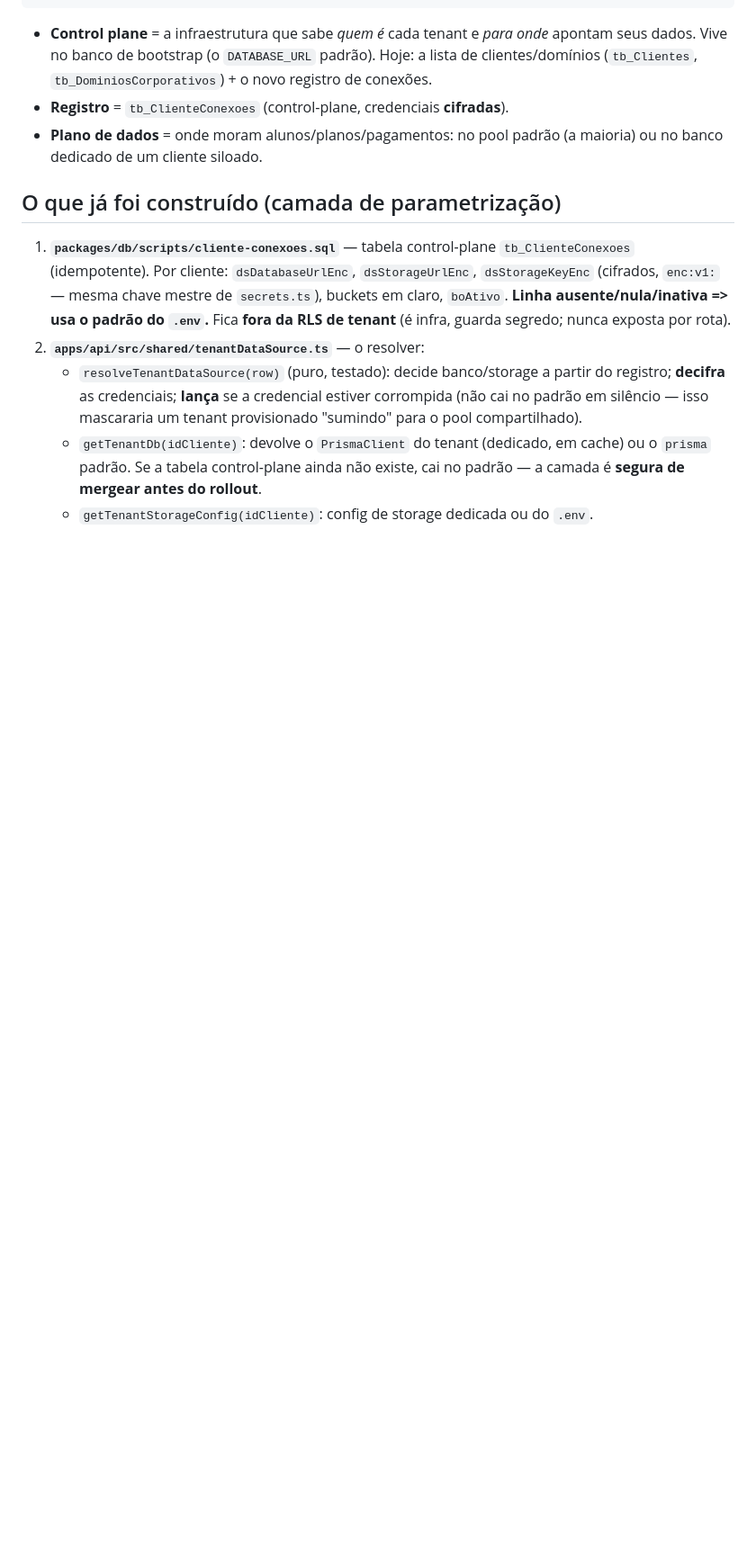
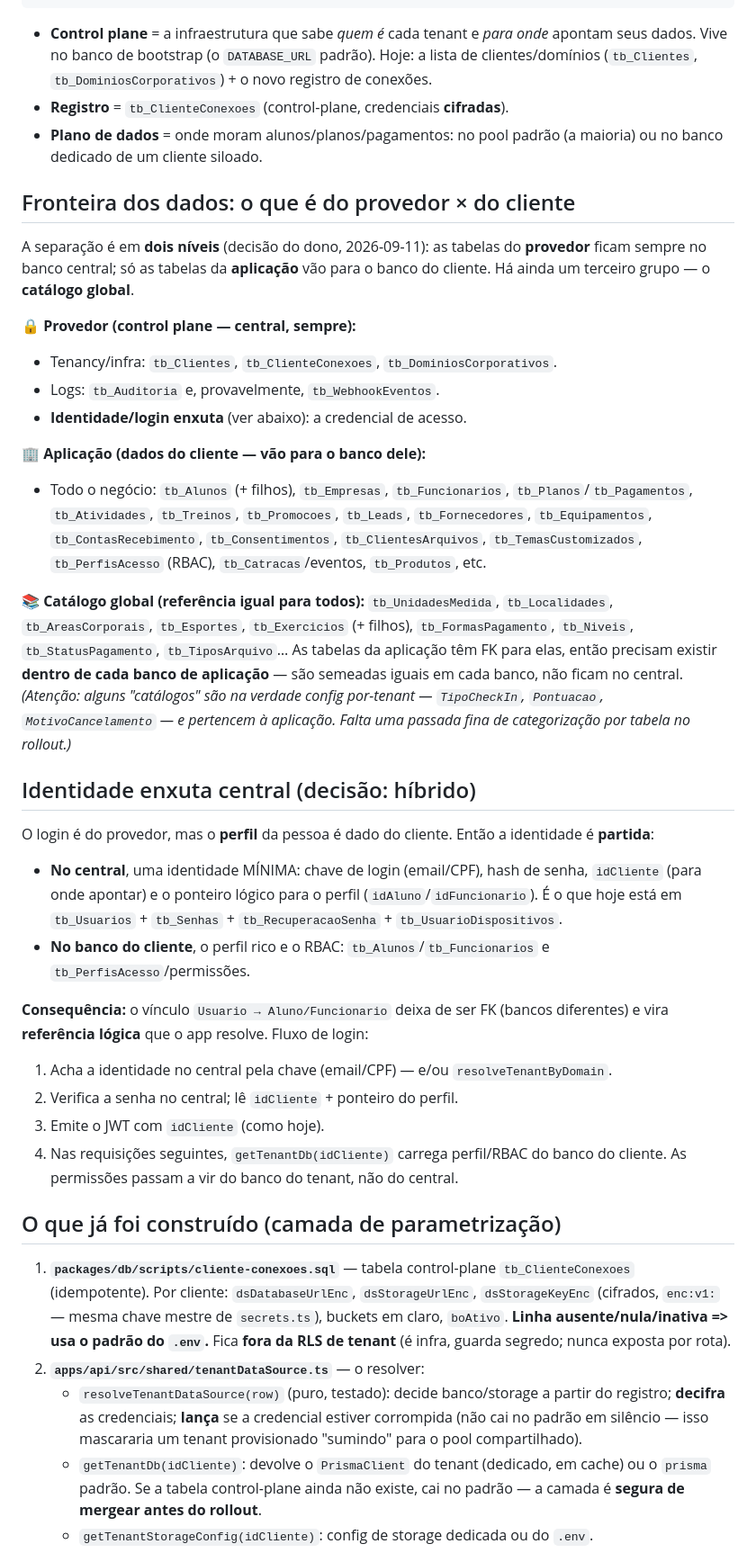
Before and after one commit to SOLS-Software/SmartGym, a Markdown page: docs/multi-tenancy-dados.md, the part around one of its changes. Shown at 90% size. GitHub-like rendering; blank space fills up the shorter version.

```diff
--- a/docs/multi-tenancy-dados.md
+++ b/docs/multi-tenancy-dados.md
@@ -49,6 +49,54 @@ vira um upgrade, não um rewrite).
 - **Plano de dados** = onde moram alunos/planos/pagamentos: no pool padrão (a
   maioria) ou no banco dedicado de um cliente siloado.
 
+## Fronteira dos dados: o que é do provedor × do cliente
+
+A separação é em **dois níveis** (decisão do dono, 2026-09-11): as tabelas do
+**provedor** ficam sempre no banco central; só as tabelas da **aplicação** vão
+para o banco do cliente. Há ainda um terceiro grupo — o **catálogo global**.
+
+**🔒 Provedor (control plane — central, sempre):**
+- Tenancy/infra: `tb_Clientes`, `tb_ClienteConexoes`, `tb_DominiosCorporativos`.
+- Logs: `tb_Auditoria` e, provavelmente, `tb_WebhookEventos`.
+- **Identidade/login enxuta** (ver abaixo): a credencial de acesso.
+
+**🏢 Aplicação (dados do cliente — vão para o banco dele):**
+- Todo o negócio: `tb_Alunos` (+ filhos), `tb_Empresas`, `tb_Funcionarios`,
+  `tb_Planos`/`tb_Pagamentos`, `tb_Atividades`, `tb_Treinos`, `tb_Promocoes`,
+  `tb_Leads`, `tb_Fornecedores`, `tb_Equipamentos`, `tb_ContasRecebimento`,
+  `tb_Consentimentos`, `tb_ClientesArquivos`, `tb_TemasCustomizados`,
+  `tb_PerfisAcesso` (RBAC), `tb_Catracas`/eventos, `tb_Produtos`, etc.
+
+**📚 Catálogo global (referência igual para todos):** `tb_UnidadesMedida`,
+`tb_Localidades`, `tb_AreasCorporais`, `tb_Esportes`, `tb_Exercicios` (+ filhos),
+`tb_FormasPagamento`, `tb_Niveis`, `tb_StatusPagamento`, `tb_TiposArquivo`… As
+tabelas da aplicação têm FK para elas, então precisam existir **dentro de cada
+banco de aplicação** — são semeadas iguais em cada banco, não ficam no central.
+*(Atenção: alguns "catálogos" são na verdade config por-tenant — `TipoCheckIn`,
+`Pontuacao`, `MotivoCancelamento` — e pertencem à aplicação. Falta uma passada
+fina de categorização por tabela no rollout.)*
+
+## Identidade enxuta central (decisão: híbrido)
+
+O login é do provedor, mas o **perfil** da pessoa é dado do cliente. Então a
+identidade é **partida**:
+
+- **No central**, uma identidade MÍNIMA: chave de login (email/CPF), hash de
+  senha, `idCliente` (para onde apontar) e o ponteiro lógico para o perfil
+  (`idAluno`/`idFuncionario`). É o que hoje está em `tb_Usuarios` + `tb_Senhas` +
+  `tb_RecuperacaoSenha` + `tb_UsuarioDispositivos`.
+- **No banco do cliente**, o perfil rico e o RBAC: `tb_Alunos`/`tb_Funcionarios`
+  e `tb_PerfisAcesso`/permissões.
+
+**Consequência:** o vínculo `Usuario → Aluno/Funcionario` deixa de ser FK (bancos
+diferentes) e vira **referência lógica** que o app resolve. Fluxo de login:
+
+1. Acha a identidade no central pela chave (email/CPF) — e/ou `resolveTenantByDomain`.
+2. Verifica a senha no central; lê `idCliente` + ponteiro do perfil.
+3. Emite o JWT com `idCliente` (como hoje).
+4. Nas requisições seguintes, `getTenantDb(idCliente)` carrega perfil/RBAC do
+   banco do cliente. As permissões passam a vir do banco do tenant, não do central.
+
 ## O que já foi construído (camada de parametrização)
 
 1. **`packages/db/scripts/cliente-conexoes.sql`** — tabela control-plane
```
Also changed, not shown: other parts of docs/multi-tenancy-dados.md (+19 -10 lines).
